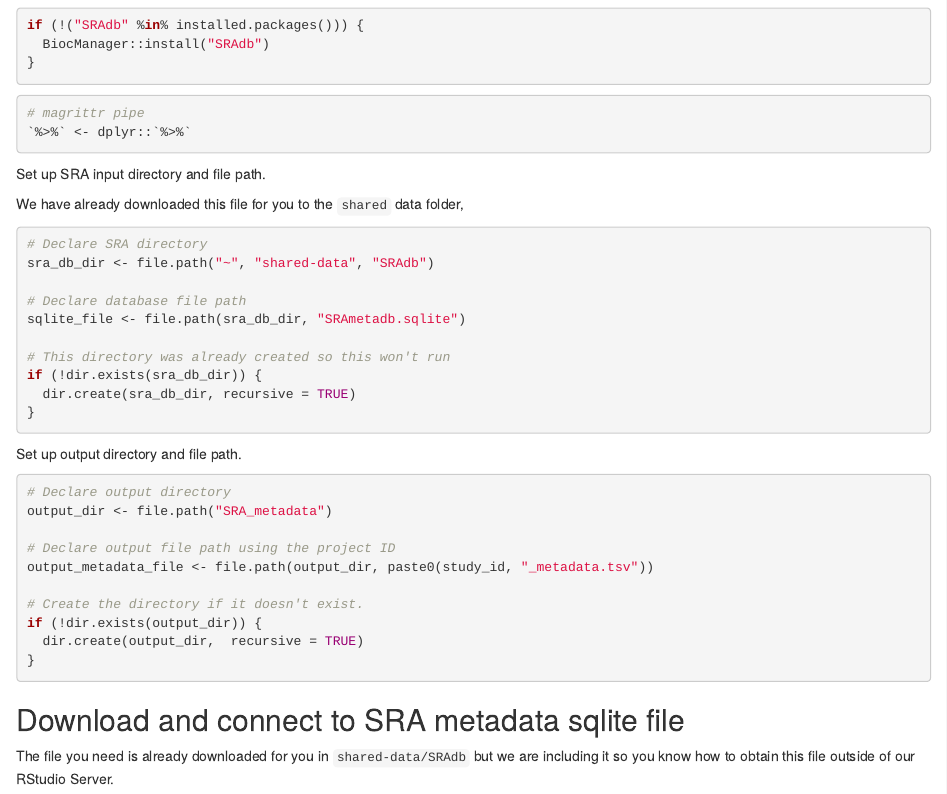
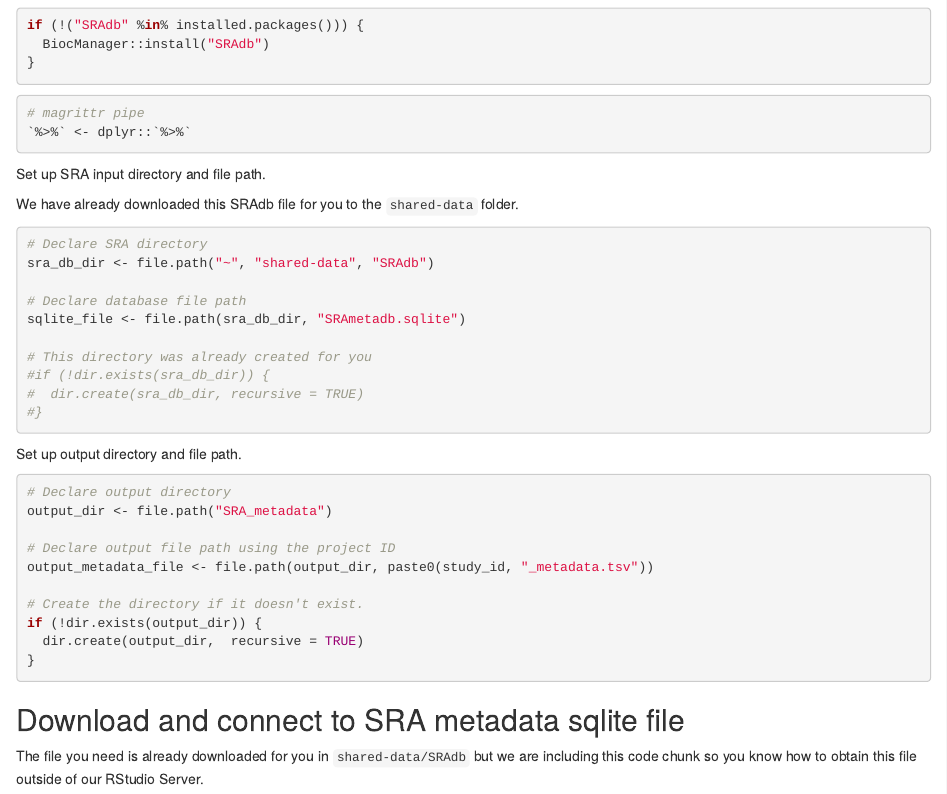
Before and after one commit to AlexsLemonade/2020-may-training, an R Markdown document (retrieve-SRAdb-metadata.Rmd): the page in a window 1100 px wide, from 500 px down. Rendered offline with R 4.5, knitr and Pandoc, with nearby package versions; some code elsewhere in the file could not run offline.

Commit message:
Polish up some of the wording

````diff
--- a/retrieve-SRAdb-metadata.Rmd
+++ b/retrieve-SRAdb-metadata.Rmd
@@ -43,7 +43,8 @@ if (!("SRAdb" %in% installed.packages())) {
 
 Set up SRA input directory and file path.
 
-We have already downloaded this file for you to the `shared` data folder,
+We have already downloaded this SRAdb file for you to the `shared-data` folder.
+
 ```{r}
 # Declare SRA directory
 sra_db_dir <- file.path("~", "shared-data", "SRAdb")
@@ -51,10 +52,10 @@ sra_db_dir <- file.path("~", "shared-data", "SRAdb")
 # Declare database file path
 sqlite_file <- file.path(sra_db_dir, "SRAmetadb.sqlite")
 
-# This directory was already created so this won't run
-if (!dir.exists(sra_db_dir)) {
-  dir.create(sra_db_dir, recursive = TRUE)
-}
+# This directory was already created for you
+#if (!dir.exists(sra_db_dir)) {
+#  dir.create(sra_db_dir, recursive = TRUE)
+#}
 ```
 
 Set up output directory and file path.
@@ -74,7 +75,9 @@ if (!dir.exists(output_dir)) {
 
 ## Download and connect to SRA metadata sqlite file
 
-The file you need is already downloaded for you in `shared-data/SRAdb` but we are including it so you know how to obtain this file outside of our RStudio Server.
+The file you need is already downloaded for you in `shared-data/SRAdb` but we
+are including this code chunk so you know how to obtain this file outside of our
+RStudio Server.
 
 ```{r}
 # We don't need to do this next step this time because we'e already downloaded this
````
